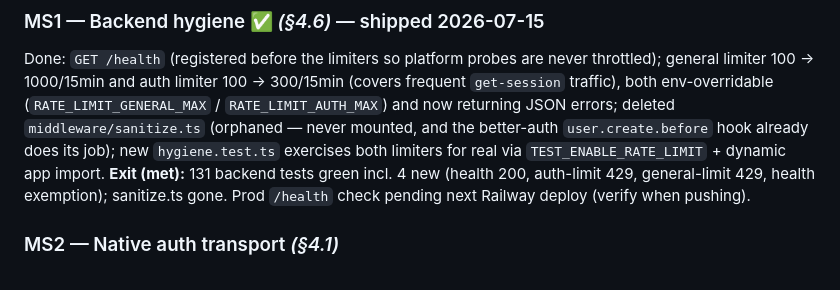
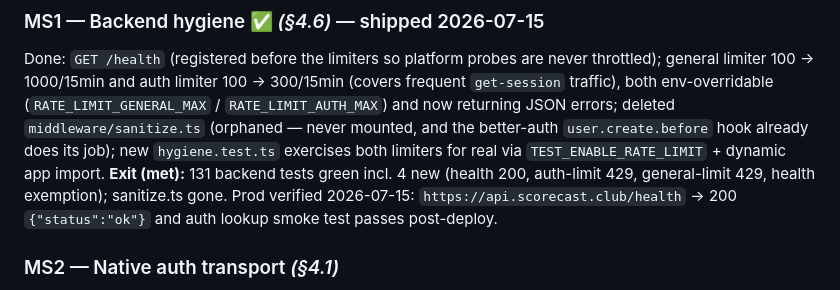
Before and after one commit to Qadzilla/scorecast, a Markdown page: MOBILE_SLICES.md, the part around the change. Drawn GitHub-style.

Commit message:
docs: MS1 prod verification recorded (api.scorecast.club/health live)
Co-Authored-By: Claude Fable 5 <noreply@anthropic.com>

```diff
--- a/MOBILE_SLICES.md
+++ b/MOBILE_SLICES.md
@@ -43,7 +43,7 @@ As cut, this slice assumed leaked secrets. Verification (step one of the slice)
 
 ### MS1 — Backend hygiene ✅ *(§4.6)* — shipped 2026-07-15
 Done: `GET /health` (registered before the limiters so platform probes are never throttled); general limiter 100 → 1000/15min and auth limiter 100 → 300/15min (covers frequent `get-session` traffic), both env-overridable (`RATE_LIMIT_GENERAL_MAX` / `RATE_LIMIT_AUTH_MAX`) and now returning JSON errors; deleted `middleware/sanitize.ts` (orphaned — never mounted, and the better-auth `user.create.before` hook already does its job); new `hygiene.test.ts` exercises both limiters for real via `TEST_ENABLE_RATE_LIMIT` + dynamic app import.
-**Exit (met):** 131 backend tests green incl. 4 new (health 200, auth-limit 429, general-limit 429, health exemption); sanitize.ts gone. Prod `/health` check pending next Railway deploy (verify when pushing).
+**Exit (met):** 131 backend tests green incl. 4 new (health 200, auth-limit 429, general-limit 429, health exemption); sanitize.ts gone. Prod verified 2026-07-15: `https://api.scorecast.club/health` → 200 `{"status":"ok"}` and auth lookup smoke test passes post-deploy.
 
 ### MS2 — Native auth transport  *(§4.1)*
 Add `@better-auth/expo`'s `expo()` plugin server-side; `scorecast://` in `trustedOrigins`; upgrade better-auth if the plugin requires it (this is the version-drift spike from §12 — do it now, while the web app exists to catch regressions).
```
